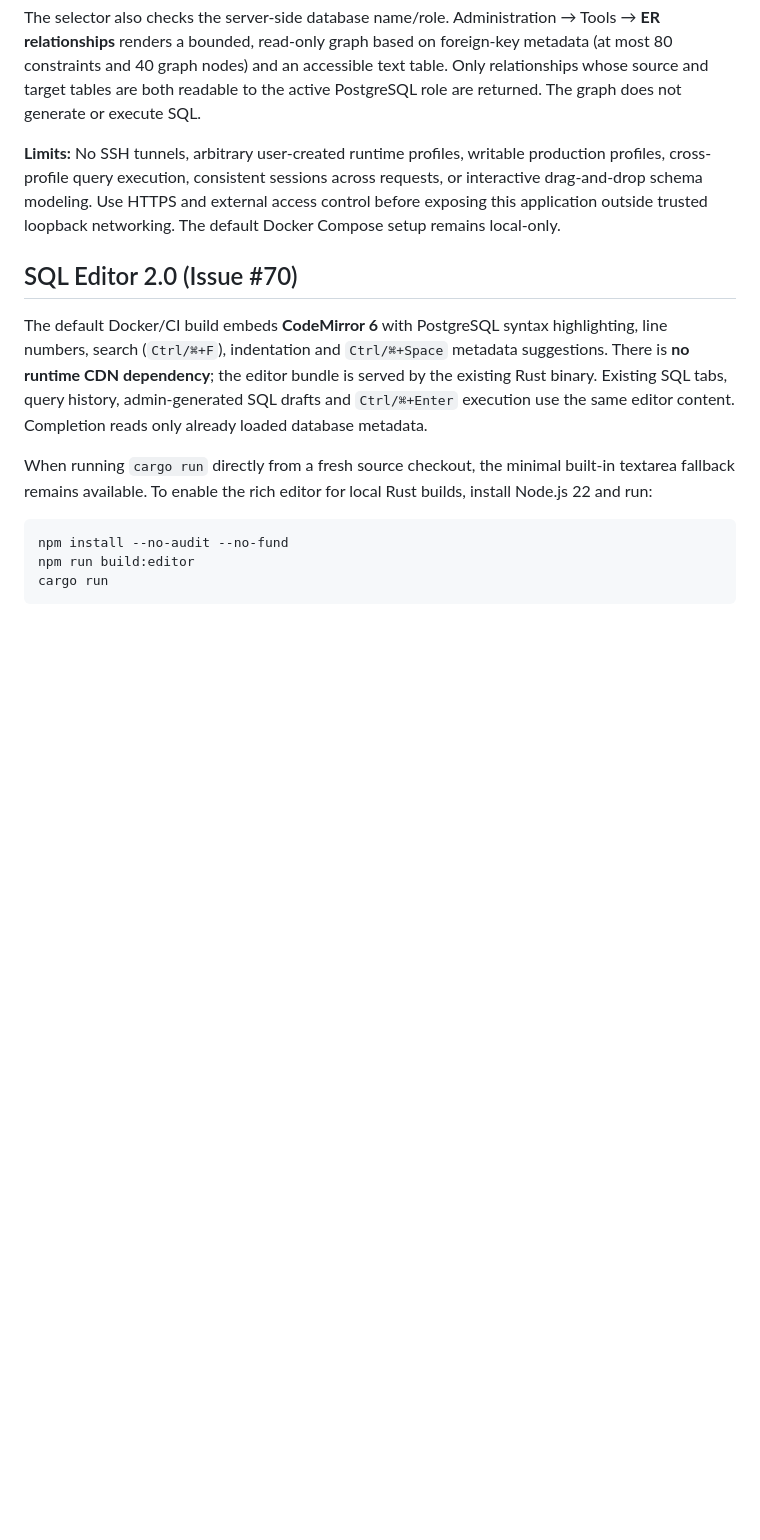
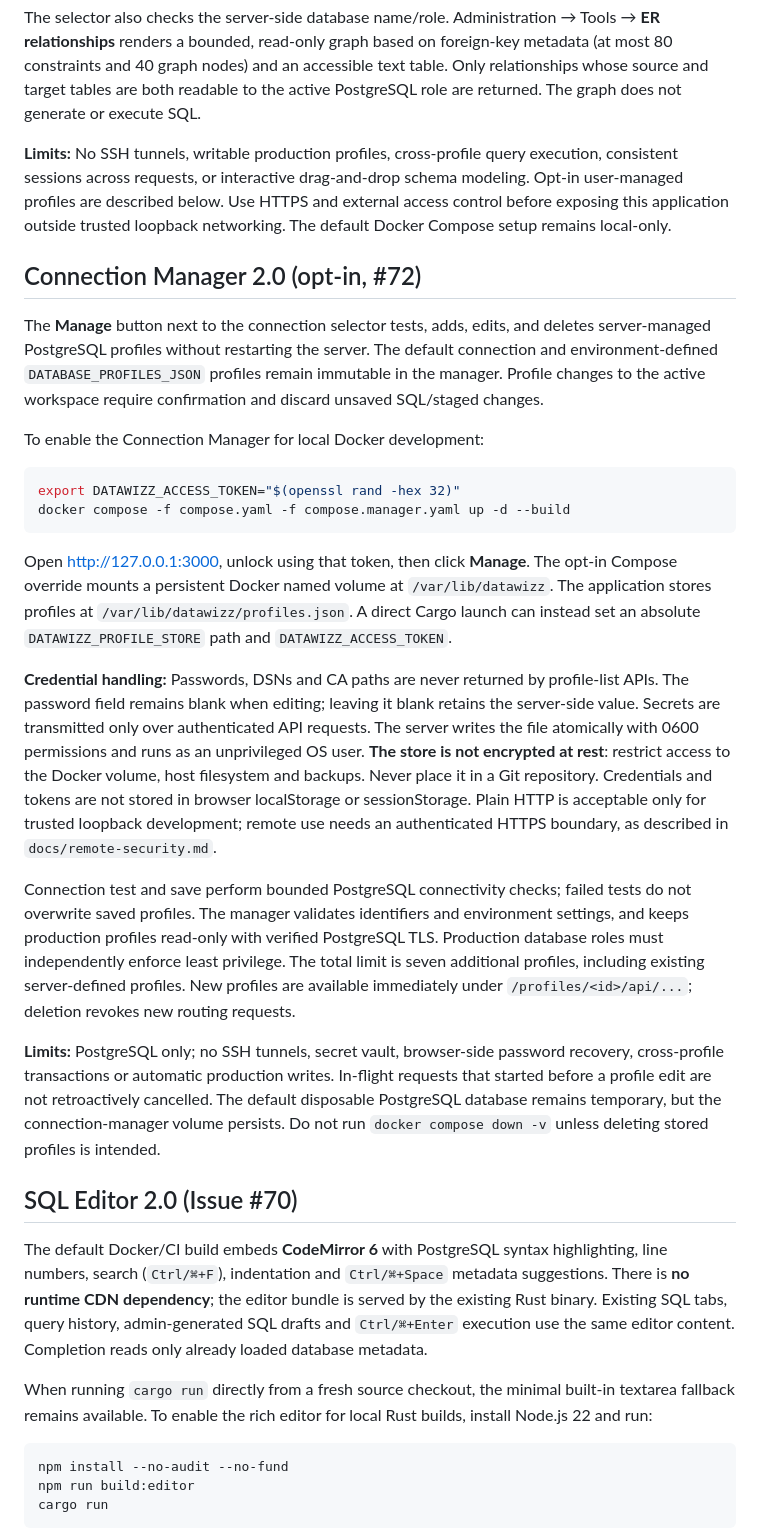
Before and after one commit to mycaravam-crypto/datawizz, a Markdown page: README.md, the part around the change. Rendered like a GitHub page; blank space fills up the shorter version.

Commit message:
docs(connection): detail Compose opt-in, profile lifecycle and secret handling

````diff
--- a/README.md
+++ b/README.md
@@ -242,11 +242,58 @@ accessible text table. Only relationships whose source and target tables are
 both readable to the active PostgreSQL role are returned. The graph does not
 generate or execute SQL.
 
-**Limits:** No SSH tunnels, arbitrary user-created runtime profiles, writable
-production profiles, cross-profile query execution, consistent sessions across
-requests, or interactive drag-and-drop schema modeling. Use HTTPS and
+**Limits:** No SSH tunnels, writable production profiles, cross-profile
+query execution, consistent sessions across requests, or interactive drag-and-drop
+schema modeling. Opt-in user-managed profiles are described below. Use HTTPS and
 external access control before exposing this application outside trusted
 loopback networking. The default Docker Compose setup remains local-only.
+
+## Connection Manager 2.0 (opt-in, #72)
+
+The **Manage** button next to the connection selector tests, adds, edits, and
+deletes server-managed PostgreSQL profiles without restarting the server.
+The default connection and environment-defined `DATABASE_PROFILES_JSON`
+profiles remain immutable in the manager. Profile changes to the active
+workspace require confirmation and discard unsaved SQL/staged changes.
+
+To enable the Connection Manager for local Docker development:
+
+```sh
+export DATAWIZZ_ACCESS_TOKEN="$(openssl rand -hex 32)"
+docker compose -f compose.yaml -f compose.manager.yaml up -d --build
+```
+
+Open http://127.0.0.1:3000, unlock using that token, then click **Manage**.
+The opt-in Compose override mounts a persistent Docker named volume at
+`/var/lib/datawizz`. The application stores profiles at
+`/var/lib/datawizz/profiles.json`. A direct Cargo launch can instead set an
+absolute `DATAWIZZ_PROFILE_STORE` path and `DATAWIZZ_ACCESS_TOKEN`.
+
+**Credential handling:** Passwords, DSNs and CA paths are never returned
+by profile-list APIs. The password field remains blank when editing; leaving
+it blank retains the server-side value. Secrets are transmitted only over
+authenticated API requests. The server writes the file atomically with 0600
+permissions and runs as an unprivileged OS user. **The store is not encrypted
+at rest**: restrict access to the Docker volume, host filesystem and backups.
+Never place it in a Git repository. Credentials and tokens are not stored in
+browser localStorage or sessionStorage. Plain HTTP is acceptable only
+for trusted loopback development; remote use needs an authenticated HTTPS
+boundary, as described in `docs/remote-security.md`.
+
+Connection test and save perform bounded PostgreSQL connectivity checks;
+failed tests do not overwrite saved profiles. The manager validates identifiers
+and environment settings, and keeps production profiles read-only with
+verified PostgreSQL TLS. Production database roles must independently enforce
+least privilege. The total limit is seven additional profiles, including
+existing server-defined profiles. New profiles are available immediately
+under `/profiles/<id>/api/...`; deletion revokes new routing requests.
+
+**Limits:** PostgreSQL only; no SSH tunnels, secret vault, browser-side
+password recovery, cross-profile transactions or automatic production writes.
+In-flight requests that started before a profile edit are not retroactively
+cancelled. The default disposable PostgreSQL database remains temporary,
+but the connection-manager volume persists. Do not run
+`docker compose down -v` unless deleting stored profiles is intended.
 
 ## SQL Editor 2.0 (Issue #70)
 
````
